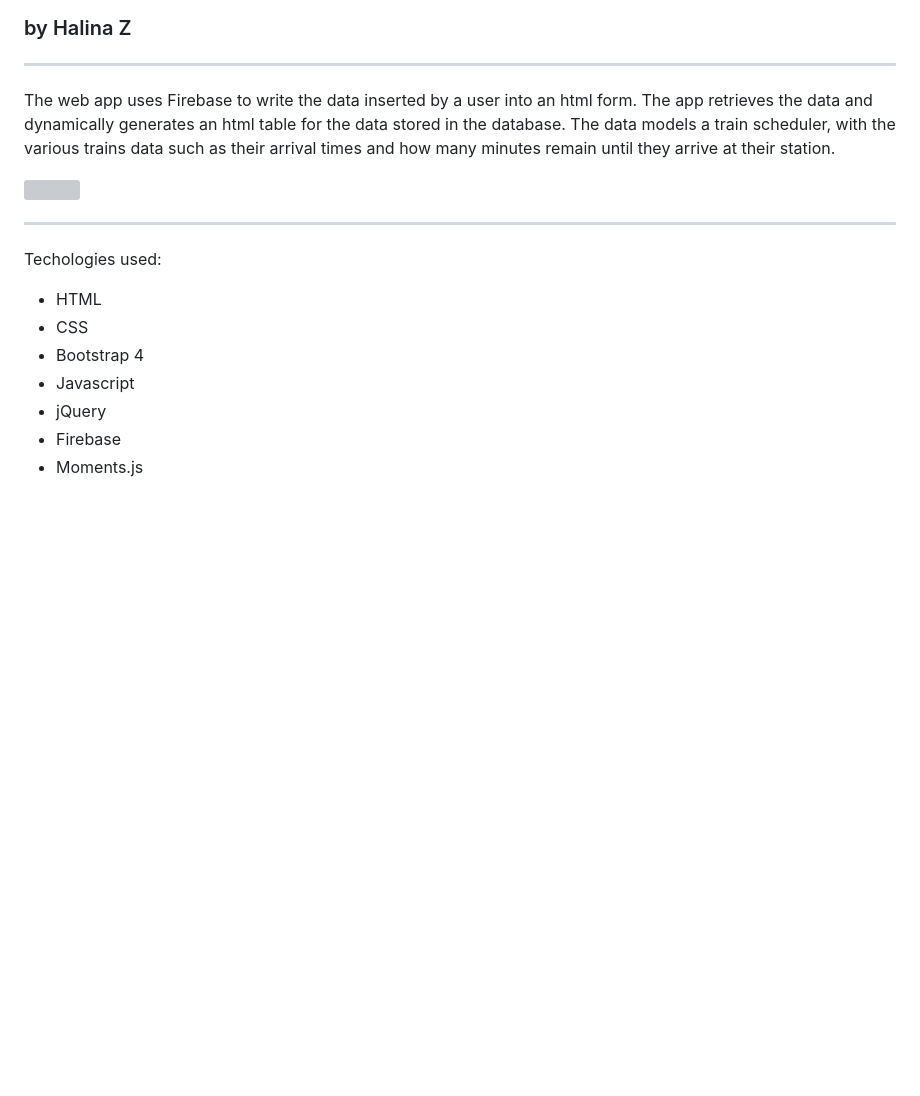
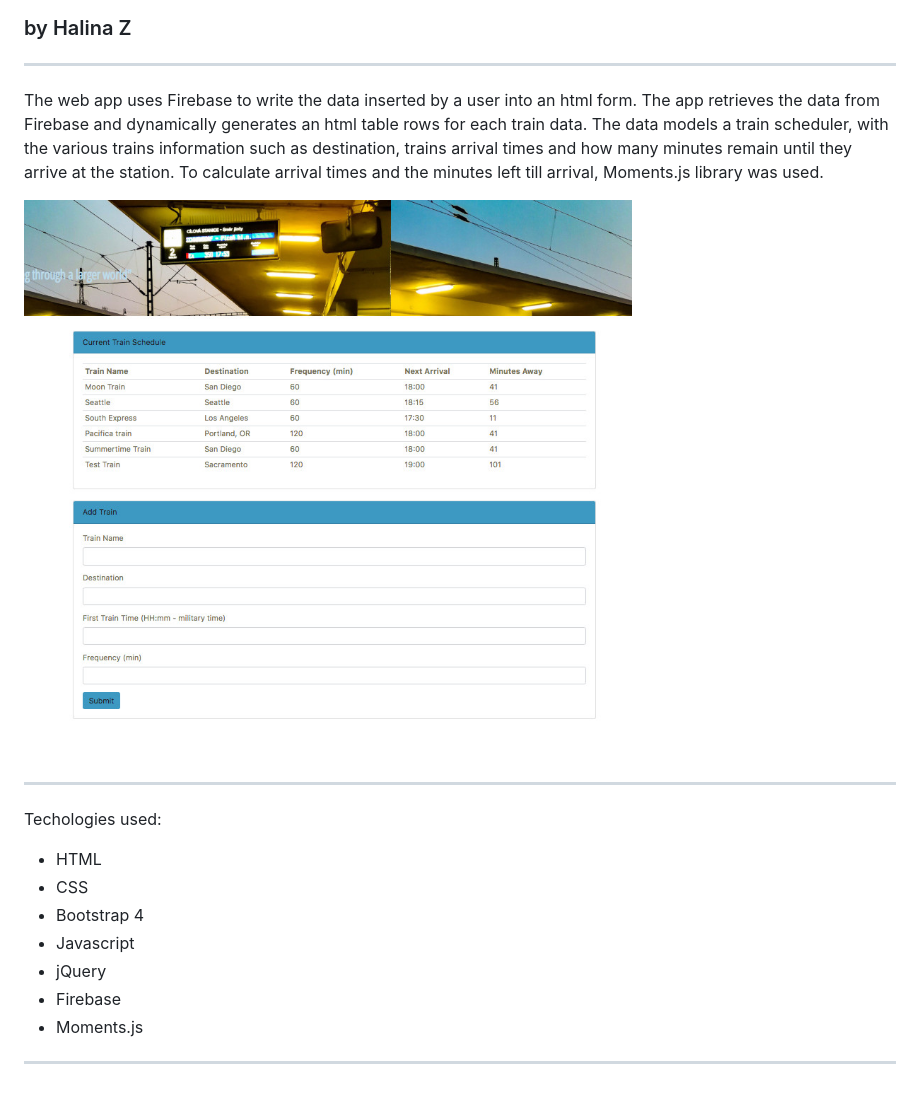
Before and after one commit to Haldevel/Train-Scheduler, a Markdown page: README.md, the part around the change. Drawn GitHub-style; pictures changed too: images/TrainScheduler.jpg (added); blank space fills up the shorter version; grey boxes are pictures that could not be loaded.

Commit message:
add image to readme and polished readme content

```diff
--- a/README.md
+++ b/README.md
@@ -1,9 +1,9 @@
 # Train-Scheduler
 ### by Halina Z
 ----------------------------------------------------------------------------------
-The web app uses Firebase to write the data inserted by a user into an html form. The app retrieves the data and dynamically generates an html table for the data stored in the database. The data models a train scheduler, with the various trains data such as their arrival times and how many minutes remain until they arrive at their station.
+The web app uses Firebase to write the data inserted by a user into an html form. The app retrieves the data from Firebase and dynamically generates an html table rows for each train data. The data models a train scheduler, with the various trains information such as destination, trains arrival times and how many minutes remain until they arrive at the station. To calculate arrival times and the minutes left till arrival, Moments.js library was used.
 
-<img src="assets/images/App_view.png">
+<img src="images/TrainScheduler.jpg">
 
 
 ----------------------------------------------------------------------------------
@@ -16,3 +16,4 @@ Techologies used:
 * jQuery
 * Firebase
 * Moments.js
+----------------------------------------------------------------------------------
```
